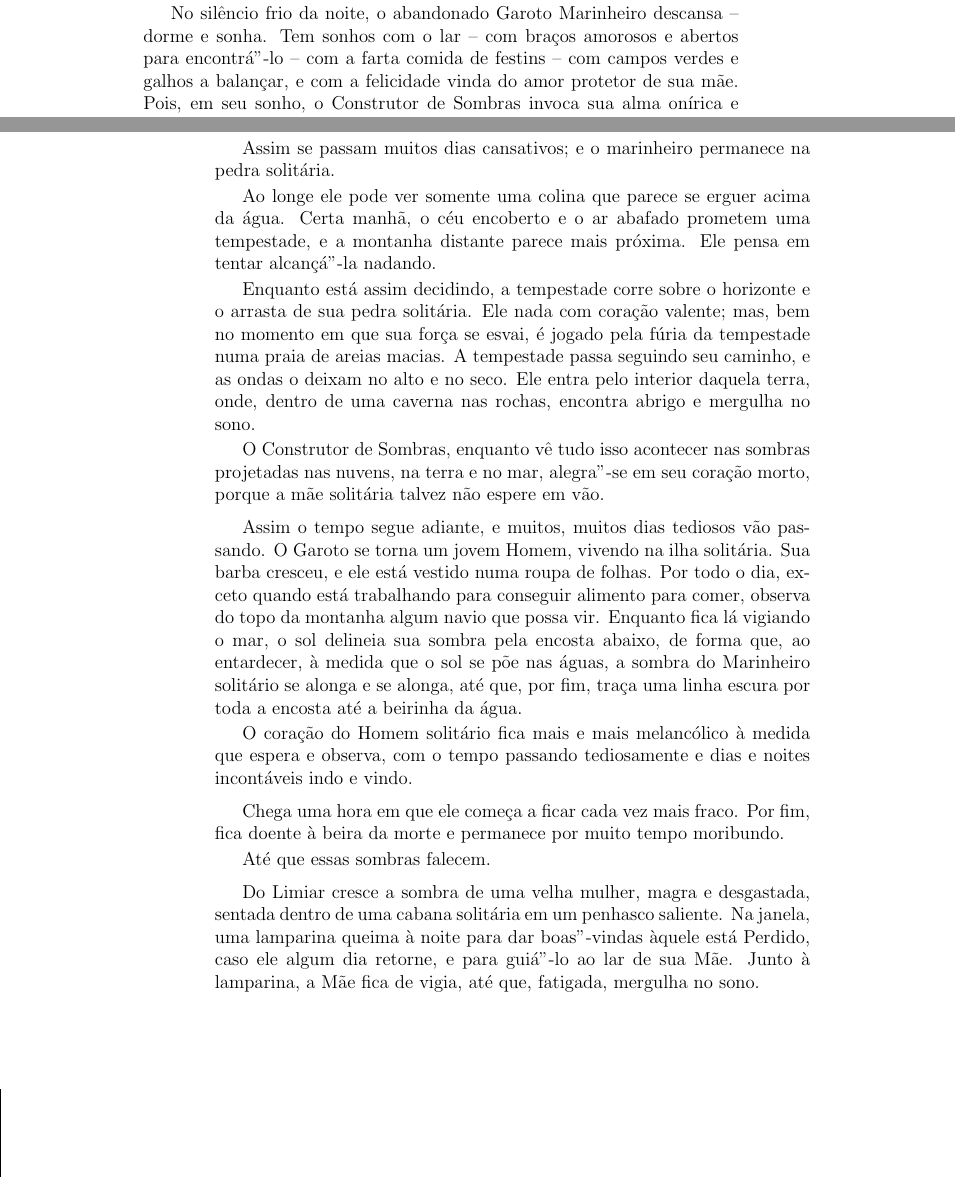
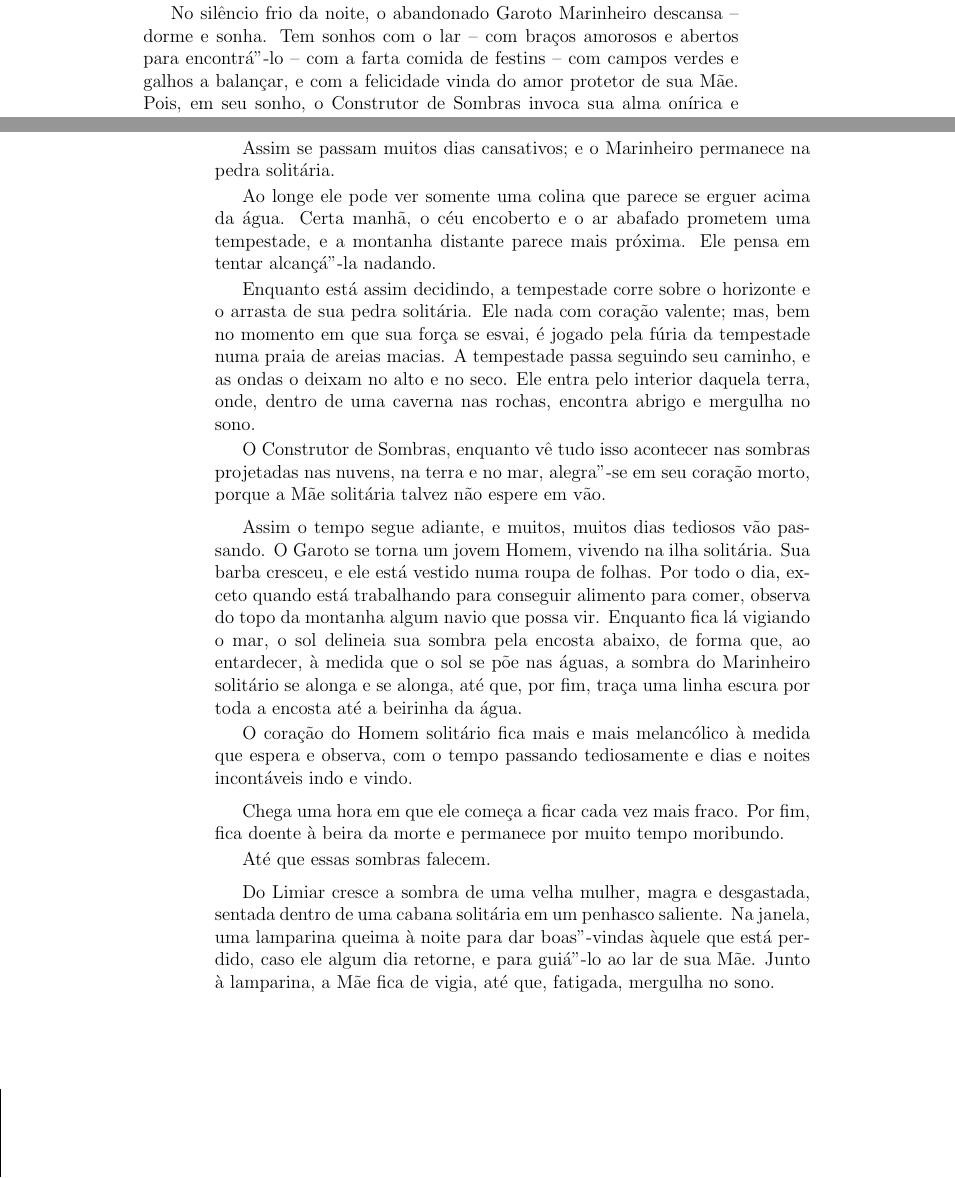
Before and after one commit to hedra-editora/stocker_sol, a LaTeX book (LIVRO.tex, which reads OCONSTRUTORDESOMBRAS3436.tex): two parts of pages 53 and 54 of 108, joined at a grey line, cut so that both start at the same text. Compiled offline with pdfLaTeX; a LaTeX package or settings file that is missing is left out.

Commit message:
correções diversas

```diff
--- a/OCONSTRUTORDESOMBRAS3436.tex
+++ b/OCONSTRUTORDESOMBRAS3436.tex
@@ -291,14 +291,14 @@ penduram"-se como lampiões.
 No silêncio frio da noite, o abandonado Garoto Marinheiro descansa --
 dorme e sonha. Tem sonhos com o lar -- com braços amorosos e abertos
 para encontrá"-lo -- com a farta comida de festins -- com campos verdes e
-galhos a balançar, e com a felicidade vinda do amor protetor de sua mãe.
+galhos a balançar, e com a felicidade vinda do amor protetor de sua Mãe.
 Pois, em seu sonho, o Construtor de Sombras invoca sua alma onírica e
 lhe mostra todas essas bênçãos passando incessantemente na Procissão do
 Passado Morto, e consolando"-o, assim, para que não desespere e morra.
 
 \imagemmedia{}{./img/10.png}
 
-Assim se passam muitos dias cansativos; e o marinheiro permanece na
+Assim se passam muitos dias cansativos; e o Marinheiro permanece na
 pedra solitária.
 
 Ao longe ele pode ver somente uma colina que parece se erguer acima da
@@ -316,7 +316,7 @@ mergulha no sono.
 
 O Construtor de Sombras, enquanto vê tudo isso acontecer nas sombras
 projetadas nas nuvens, na terra e no mar, alegra"-se em seu coração
-morto, porque a mãe solitária talvez não espere em vão.
+morto, porque a Mãe solitária talvez não espere em vão.
 
 \smallskip
 Assim o tempo segue adiante, e muitos, muitos dias tediosos vão
@@ -342,8 +342,8 @@ Até que essas sombras falecem.
 \smallskip
 Do Limiar cresce a sombra de uma velha mulher, magra e desgastada,
 sentada dentro de uma cabana solitária em um penhasco saliente. Na
-janela, uma lamparina queima à noite para dar boas"-vindas àquele está
-Perdido, caso ele algum dia retorne, e para guiá"-lo ao lar de sua Mãe.
+janela, uma lamparina queima à noite para dar boas"-vindas àquele que está
+perdido, caso ele algum dia retorne, e para guiá"-lo ao lar de sua Mãe.
 Junto à lamparina, a Mãe fica de vigia, até que, fatigada, mergulha no
 sono.
 
```
Also changed, not shown: OCONSTRUTORDESOMBRAS3436.tex (6 more changed lines).
